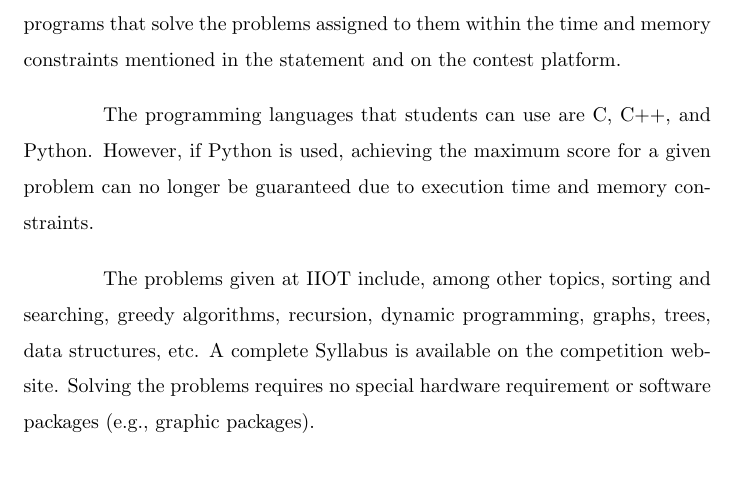
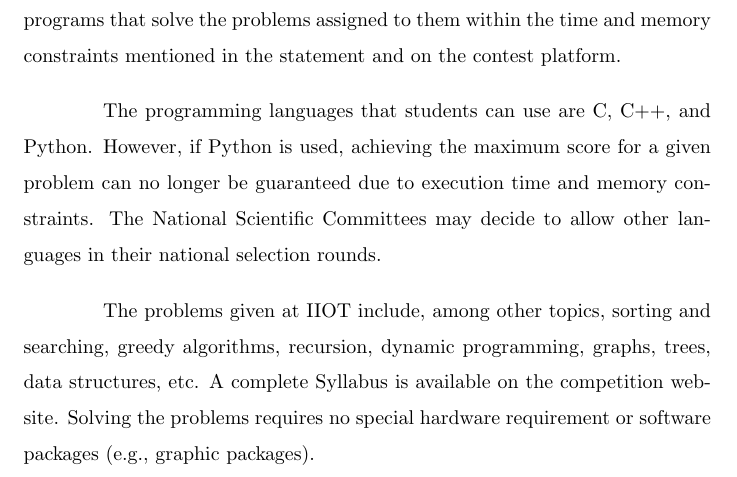
Before and after one commit to iio-team/iiot-regulations, a LaTeX document (iiot-regulations.tex): part of page 10 of 15, cut so that both start at the same text. Compiled offline with pdfLaTeX.

Commit message:
Revert "Remove option for other programming languages in nationals."
This reverts commit 407b9c680c640ff678fe17561096c01da5be027e.

```diff
--- a/iiot-regulations.tex
+++ b/iiot-regulations.tex
@@ -164,7 +164,7 @@ Contestants may submit written questions to the host country's scientific commit
 
 All problem statements are given in English. Students must write computer programs that solve the problems assigned to them within the time and memory constraints mentioned in the statement and on the contest platform.
 
-The programming languages that students can use are C, C++, and Python. However, if Python is used, achieving the maximum score for a given problem can no longer be guaranteed due to execution time and memory constraints.
+The programming languages that students can use are C, C++, and Python. However, if Python is used, achieving the maximum score for a given problem can no longer be guaranteed due to execution time and memory constraints. The National Scientific Committees may decide to allow other languages in their national selection rounds.
 
 The problems given at IIOT include, among other topics, sorting and searching, greedy algorithms, recursion, dynamic programming, graphs, trees, data structures, etc. A complete Syllabus is available on the competition website. Solving the problems requires no special hardware requirement or software packages (e.g., graphic packages).
 
```
